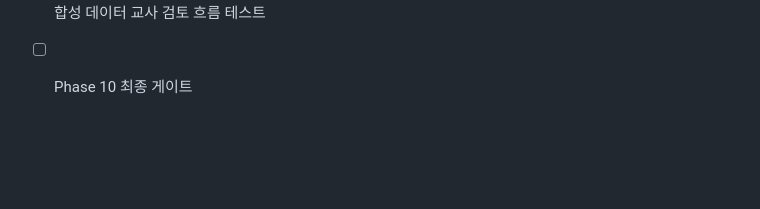
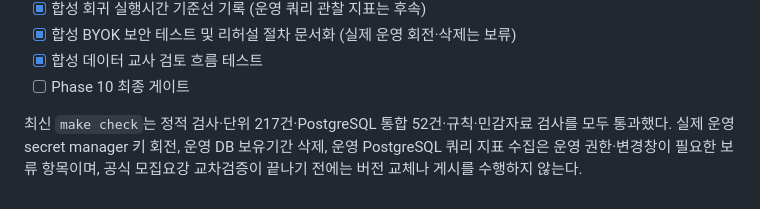
Before and after one commit to memilmuk82/junior-college-admission, a Markdown page: PROJECT_STATUS.md, the part around the change. GitHub-like rendering; blank space fills up the shorter version.

```diff
--- a/PROJECT_STATUS.md
+++ b/PROJECT_STATUS.md
@@ -180,3 +180,5 @@
 - [x] 합성 BYOK 보안 테스트 및 리허설 절차 문서화 (실제 운영 회전·삭제는 보류)
 - [x] 합성 데이터 교사 검토 흐름 테스트
 - [ ] Phase 10 최종 게이트
+
+최신 `make check`는 정적 검사·단위 217건·PostgreSQL 통합 52건·규칙·민감자료 검사를 모두 통과했다. 실제 운영 secret manager 키 회전, 운영 DB 보유기간 삭제, 운영 PostgreSQL 쿼리 지표 수집은 운영 권한·변경창이 필요한 보류 항목이며, 공식 모집요강 교차검증이 끝나기 전에는 버전 교체나 게시를 수행하지 않는다.
```
Also changed, not shown: docs/PHASE_10_OPERATIONS.md (+2 -0 lines).
